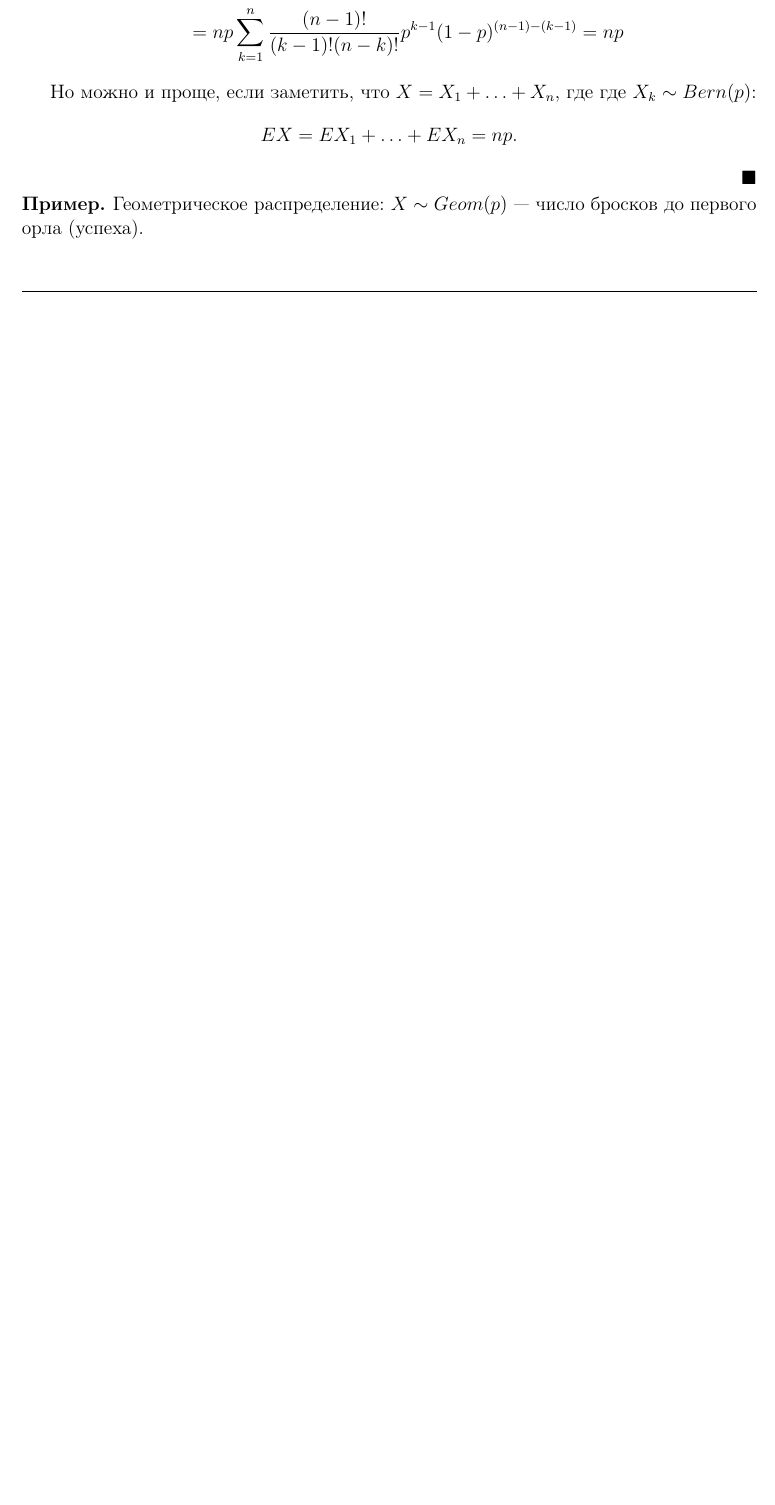
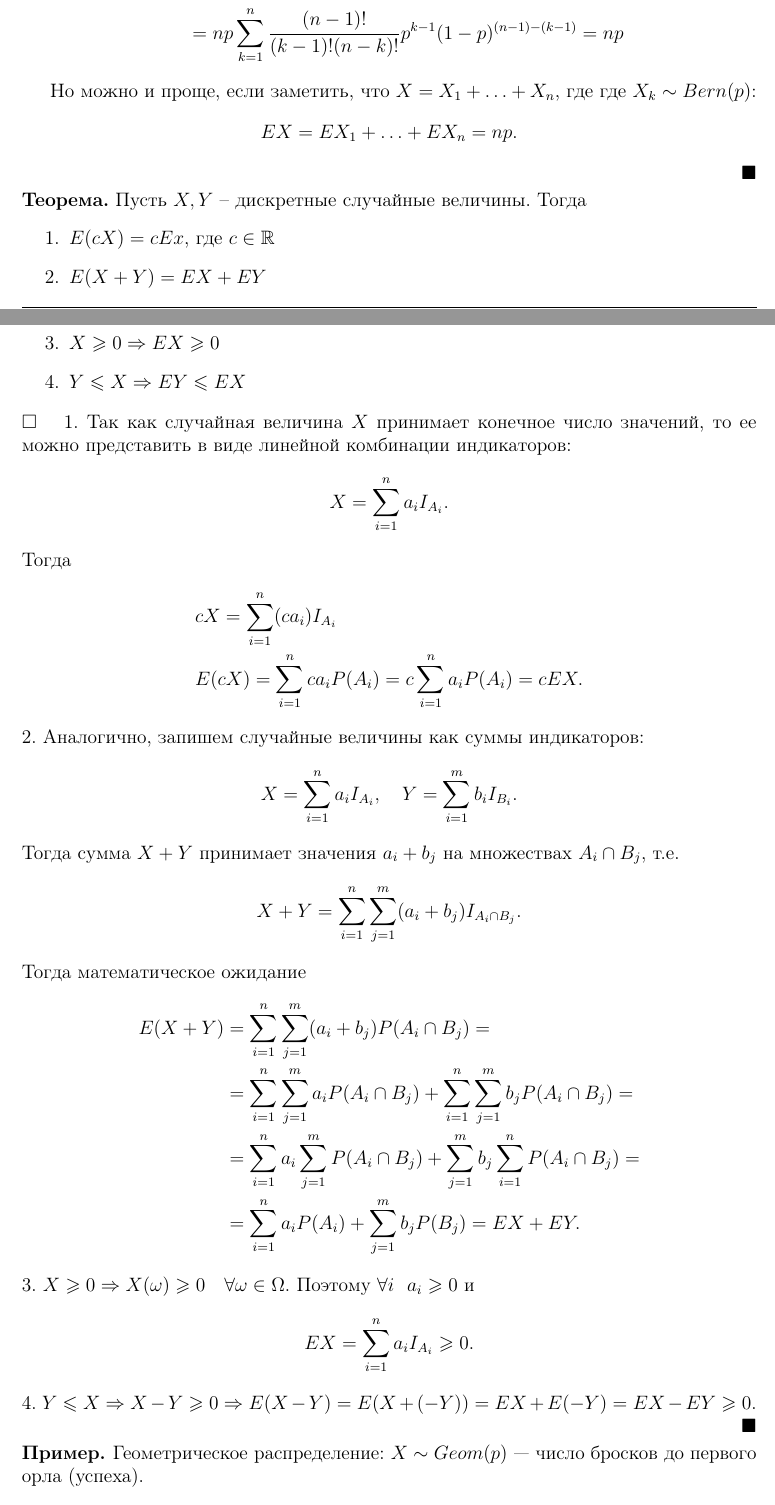
Before and after one commit to BadApproximator/probability_theory, a LaTeX document (Tex/probability/probability_theory_and_practice.tex): part of page 42 of 49 before the commit and two parts of pages 42 and 43 of 50 after it, the two joined at a grey line, cut so that both start at the same text, the shorter picture padded with empty space. Compiled offline with pdfLaTeX.

Commit message:
Add theorem about expectation

```diff
--- a/Tex/probability/probability_theory_and_practice.tex
+++ b/Tex/probability/probability_theory_and_practice.tex
@@ -2175,6 +2175,47 @@ EX = x_1 p_1 + x_2 p_2 + \cdots x_n p_n
     $$EX = EX_1 + \ldots + EX_n = np.$$
 \end{proof}
 
+\theor[] Пусть $X,Y$ -- дискретные случайные величины. Тогда
+\begin{enumerate}
+    \item $E(cX) = cEx$, где $c \in \R$
+    \item $E(X+Y) = EX + EY$
+    \item $X \ge 0 \Rightarrow EX \ge 0$
+    \item $Y \le X \Rightarrow EY \le EX$
+\end{enumerate}
+
+\begin{proof}
+    1. Так как случайная величина $X$ принимает конечное число значений, то ее можно представить в виде линейной комбинации индикаторов:
+    \[
+    X = \sum_{i=1}^n a_i I_{A_i}.
+    \]
+    Тогда
+    \begin{align*}
+    &cX = \sum_{i=1}^{n} (ca_i) I_{A_i}\\
+    &E(cX) = \sum_{i=1}^n ca_i P(A_i) = c\sum_{i=1}^{n} a_i P(A_i) = cEX.
+    \end{align*}
+    2. Аналогично, запишем случайные величины как суммы индикаторов:
+    \[
+    X = \sum_{i=1}^{n} a_i I_{A_i},\quad Y = \sum_{i=1}^{m} b_i I_{B_i}.
+    \]
+    Тогда сумма $X+Y$ принимает значения $a_i+b_j$ на множествах $A_i \cap B_j$, т.е.
+    \[
+    X+Y = \sum_{i=1}^{n} \sum_{j=1}^{m} (a_i+b_j) I_{A_i \cap B_j}.
+    \]
+    Тогда математическое ожидание
+    \begin{align*}
+        E(X+Y) &= \sum_{i=1}^{n} \sum_{j=1}^{m} (a_i+b_j) P(A_i \cap B_j) = \\
+        &= \sum_{i=1}^{n} \sum_{j=1}^{m} a_i P(A_i \cap B_j) + \sum_{i=1}^{n} \sum_{j=1}^{m} b_j P(A_i \cap B_j) = \\
+        &= \sum_{i=1}^{n} a_i \sum_{j=1}^{m} P(A_i \cap B_j) + \sum_{j=1}^{m} b_j \sum_{i=1}^{n} P(A_i \cap B_j) = \\
+        &= \sum_{i=1}^{n} a_i P(A_i) + \sum_{j=1}^{m} b_j P(B_j) = EX + EY.
+    \end{align*}
+    3. $X \ge 0 \Rightarrow X(\omega) \ge 0 \quad \forall \omega \in \Omega$. Поэтому $\forall i \ \ a_i \ge 0$ и
+    \[
+    EX = \sum_{i=1}^{n} a_i I_{A_i} \ge 0.
+    \]
+    4. $Y \le X \Rightarrow X-Y \ge 0 \Rightarrow E(X-Y) = E(X+(-Y)) = EX+E(-Y) = EX-EY \ge 0$.
+
+\end{proof}
+
 \ex Геометрическое распределение: $X \sim Geom(p)$ --- число бросков до первого орла (успеха).
 \begin{proof}
     Сначала отметим, что $P(X = k) = p(1-p)^{k}$. Тогда
```
Also changed, not shown: 1 other file.
